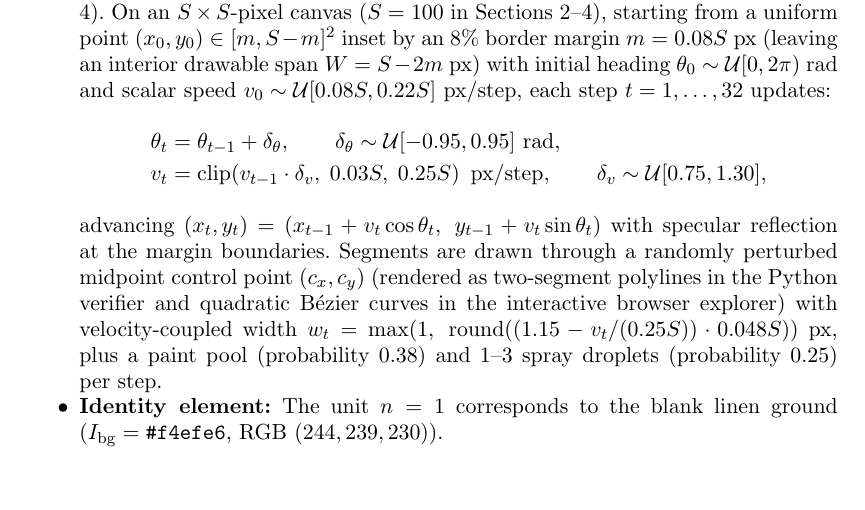
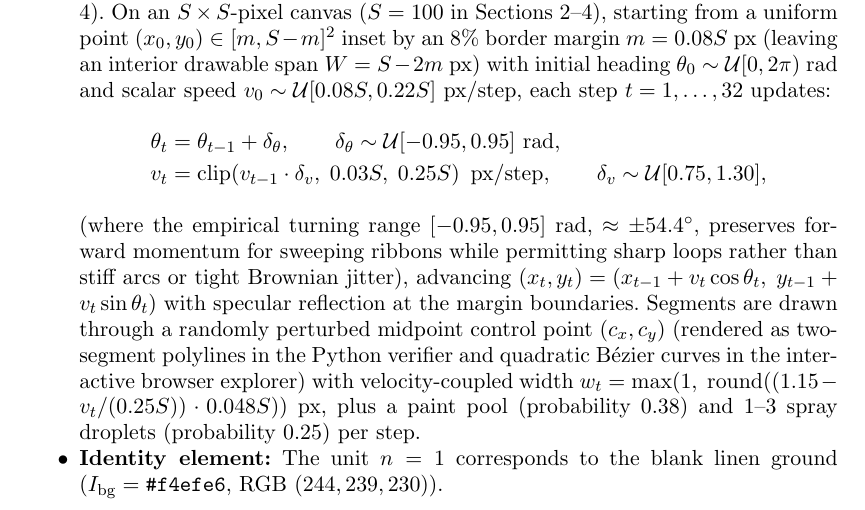
Before and after one commit to leolca/prime_visual_algebra, a LaTeX document (paper/main.tex): part of page 3 of 13, cut so that both start at the same text, the shorter picture padded with empty space. Compiled offline with pdfLaTeX.

Commit message:
Explain empirical turning range [-0.95, 0.95] rad in Section 2

```diff
--- a/paper/main.tex
+++ b/paper/main.tex
@@ -87,7 +87,7 @@ Pollock's mature drip paintings abandon a single focal center in favor of an ``a
     \theta_t &= \theta_{t-1} + \delta_\theta, \qquad \delta_\theta \sim \mathcal{U}[-0.95, 0.95]\text{~rad}, \\
     v_t &= \operatorname{clip}\!\left(v_{t-1} \cdot \delta_v,\; 0.03S,\; 0.25S\right)\text{~px/step}, \qquad \delta_v \sim \mathcal{U}[0.75, 1.30],
   \end{align*}
-  advancing $(x_t, y_t) = (x_{t-1} + v_t \cos\theta_t,\; y_{t-1} + v_t \sin\theta_t)$ with specular reflection at the margin boundaries. Segments are drawn through a randomly perturbed midpoint control point $(c_x, c_y)$ (rendered as two-segment polylines in the Python verifier and quadratic B\'ezier curves in the interactive browser explorer) with velocity-coupled width $w_t = \max(1,\; \operatorname{round}((1.15 - v_t / (0.25S)) \cdot 0.048S))$~px, plus a paint pool (probability $0.38$) and $1$--$3$ spray droplets (probability $0.25$) per step.
+  (where the empirical turning range $[-0.95, 0.95]$~rad, $\approx \pm 54.4^\circ$, preserves forward momentum for sweeping ribbons while permitting sharp loops rather than stiff arcs or tight Brownian jitter), advancing $(x_t, y_t) = (x_{t-1} + v_t \cos\theta_t,\; y_{t-1} + v_t \sin\theta_t)$ with specular reflection at the margin boundaries. Segments are drawn through a randomly perturbed midpoint control point $(c_x, c_y)$ (rendered as two-segment polylines in the Python verifier and quadratic B\'ezier curves in the interactive browser explorer) with velocity-coupled width $w_t = \max(1,\; \operatorname{round}((1.15 - v_t / (0.25S)) \cdot 0.048S))$~px, plus a paint pool (probability $0.38$) and $1$--$3$ spray droplets (probability $0.25$) per step.
   \item \textbf{Identity element:} The unit $n = 1$ corresponds to the blank linen ground ($I_{\mathrm{bg}} = \texttt{\#f4efe6}$, RGB $(244, 239, 230)$).
 \end{itemize}
 
```
Also changed, not shown: 1 other file.
